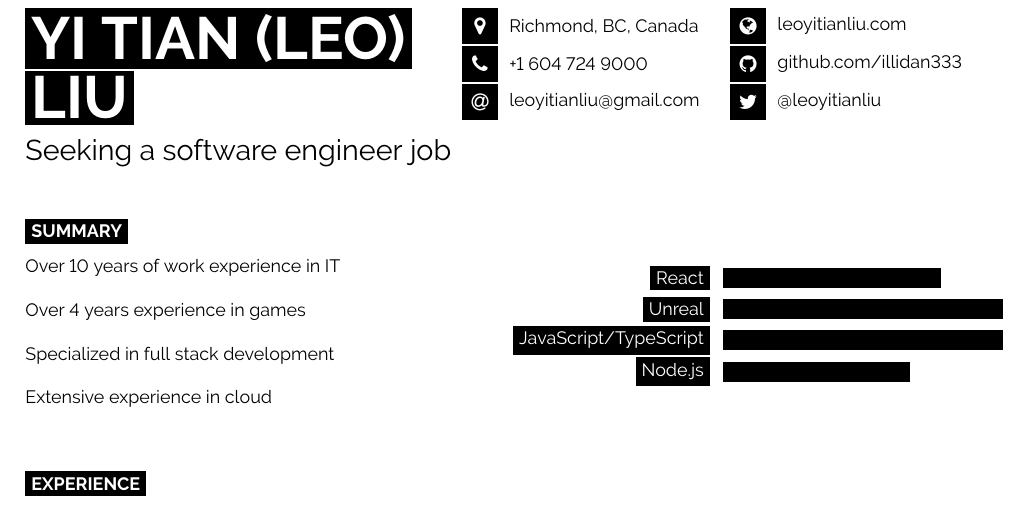
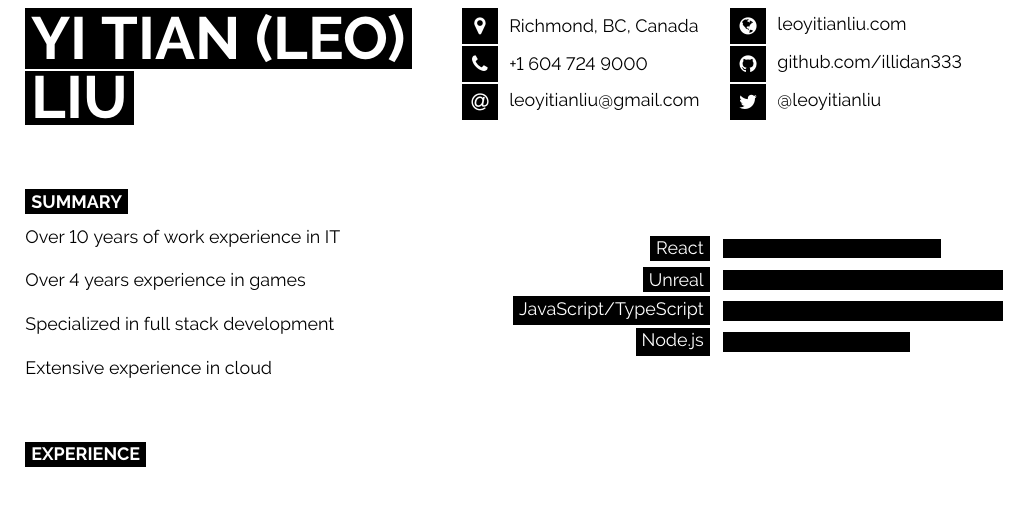
Before and after one commit to illidan333/resume, a LaTeX CV (resume.tex): part of page 1 of 2, cut so that both start at the same text. Compiled offline with pdfLaTeX.

```diff
--- a/resume.tex
+++ b/resume.tex
@@ -41,7 +41,7 @@
 
 	\vspace{6pt}
 
-	{\huge Seeking a software engineer job} % Career or current job title
+	{\huge} % Career or current job title
 \end{minipage}
 \begin{minipage}[t]{0.275\textwidth} % 27.5% of the page width for the first row of icons
 	\vspace{-\baselineskip} % Required for vertically aligning minipages
```
Also changed, not shown: Resume Yi Tian (Leo) Liu.pdf (deleted), resume.pdf, 5 other files.
